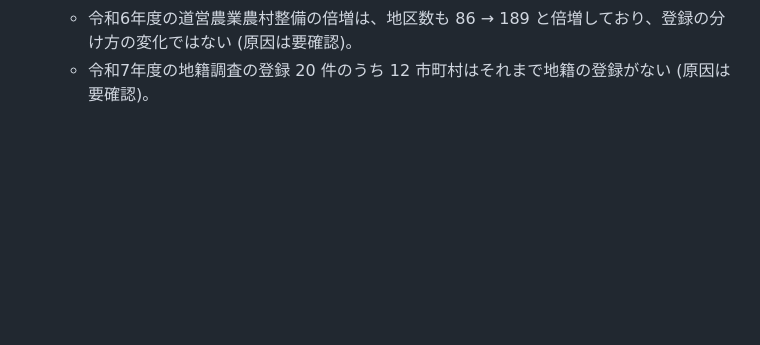
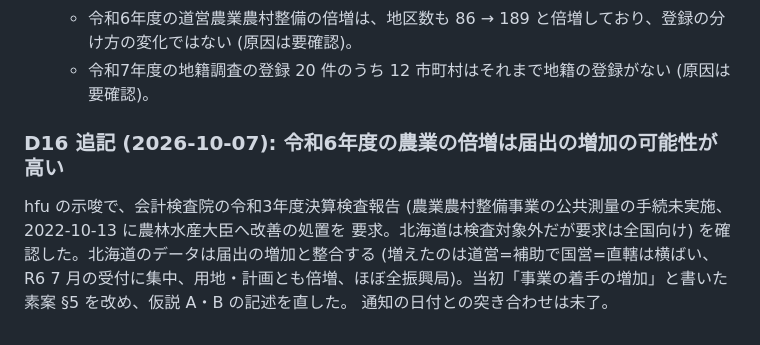
Before and after one commit to dwg7/do-survey, a Markdown page: DECISIONS.md, the part around the change. Drawn GitHub-style; blank space fills up the shorter version.

```diff
--- a/DECISIONS.md
+++ b/DECISIONS.md
@@ -162,3 +162,10 @@ hfu から、試行版の「北海道測量概況」を信じずに検証し、
     面積計算は一致したので計算の誤りではない)。
   - 令和6年度の道営農業農村整備の倍増は、地区数も 86 → 189 と倍増しており、登録の分け方の変化ではない (原因は要確認)。
   - 令和7年度の地籍調査の登録 20 件のうち 12 市町村はそれまで地籍の登録がない (原因は要確認)。
+
+### D16 追記 (2026-10-07): 令和6年度の農業の倍増は届出の増加の可能性が高い
+
+hfu の示唆で、会計検査院の令和3年度決算検査報告 (農業農村整備事業の公共測量の手続未実施、2022-10-13 に農林水産大臣へ改善の処置を
+要求。北海道は検査対象外だが要求は全国向け) を確認した。北海道のデータは届出の増加と整合する (増えたのは道営=補助で国営=直轄は横ばい、
+R6 7 月の受付に集中、用地・計画とも倍増、ほぼ全振興局)。当初「事業の着手の増加」と書いた素案 §5 を改め、仮説 A・B の記述を直した。
+通知の日付との突き合わせは未了。
```
Also changed, not shown: reports/r07/draft.md (+13 -5 lines).
